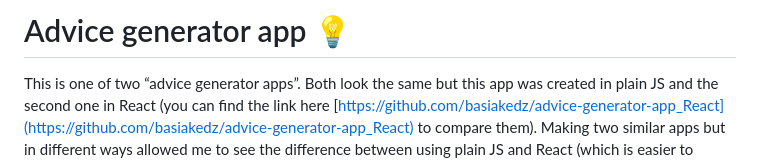
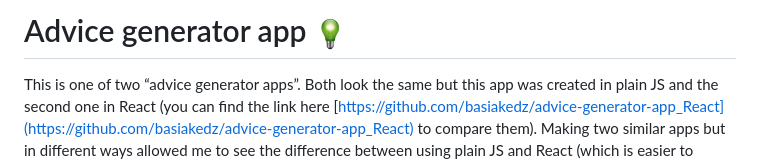
Before and after one commit to basiakedz/advice-generator-app-main, a Markdown page: README.md, the part around the change. Rendered like a GitHub page; pictures changed too: images/favicon-32x32.png (added).

Commit message:
changed light bulb in readme

```diff
--- a/README.md
+++ b/README.md
@@ -1,4 +1,4 @@
-# Advice generator app 💡
+# Advice generator app ![Green Light Bulb](/images/favicon-32x32.png)
 
 This is one of two “advice generator apps”. Both look the same but this app was created in plain JS and the second one in React (you can find the link here [https://github.com/basiakedz/advice-generator-app_React](https://github.com/basiakedz/advice-generator-app_React) to compare them). Making two similar apps but in different ways allowed me to see the difference between using plain JS and React (which is easier to implement in my opinion).
 
```
